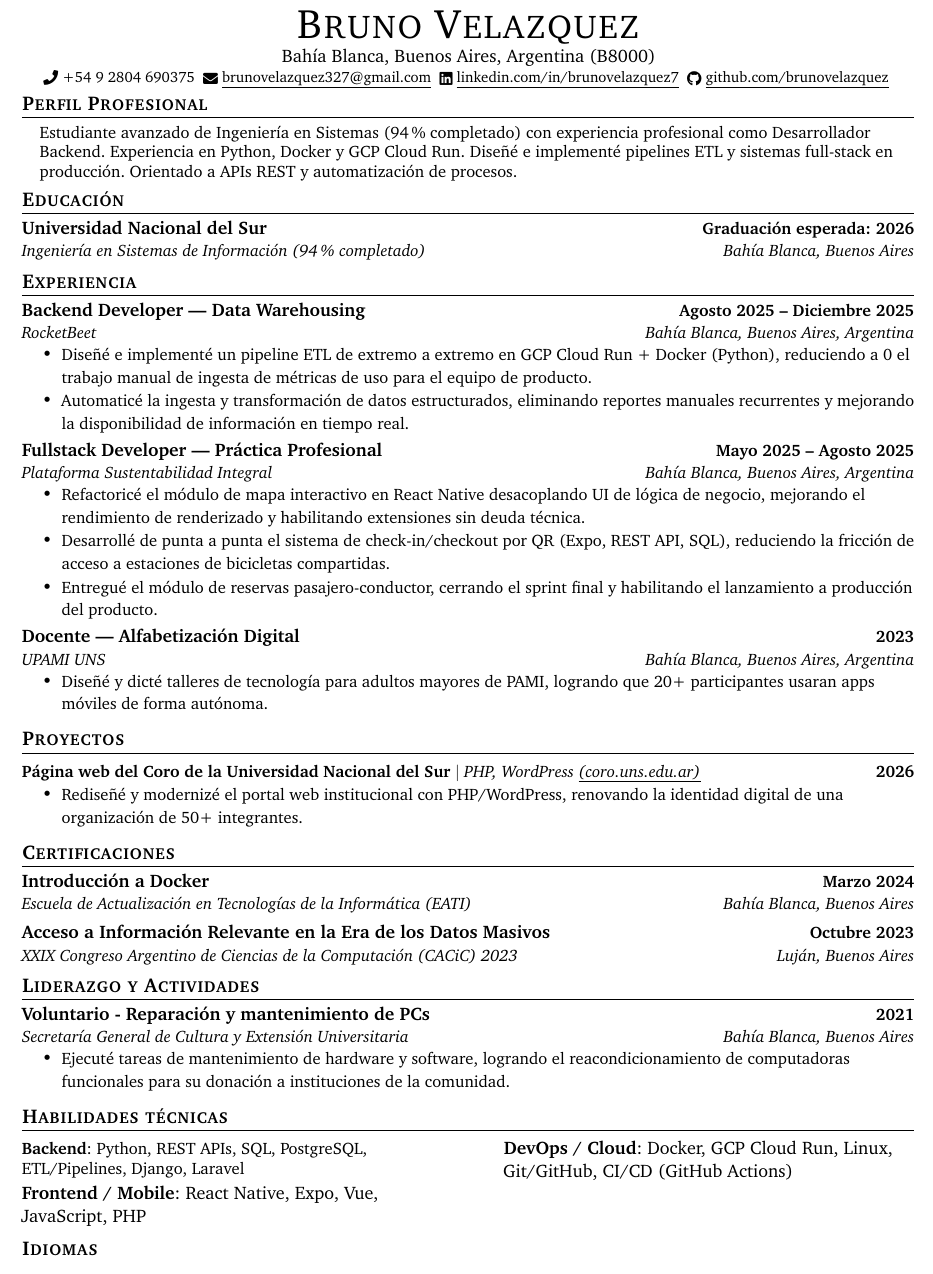
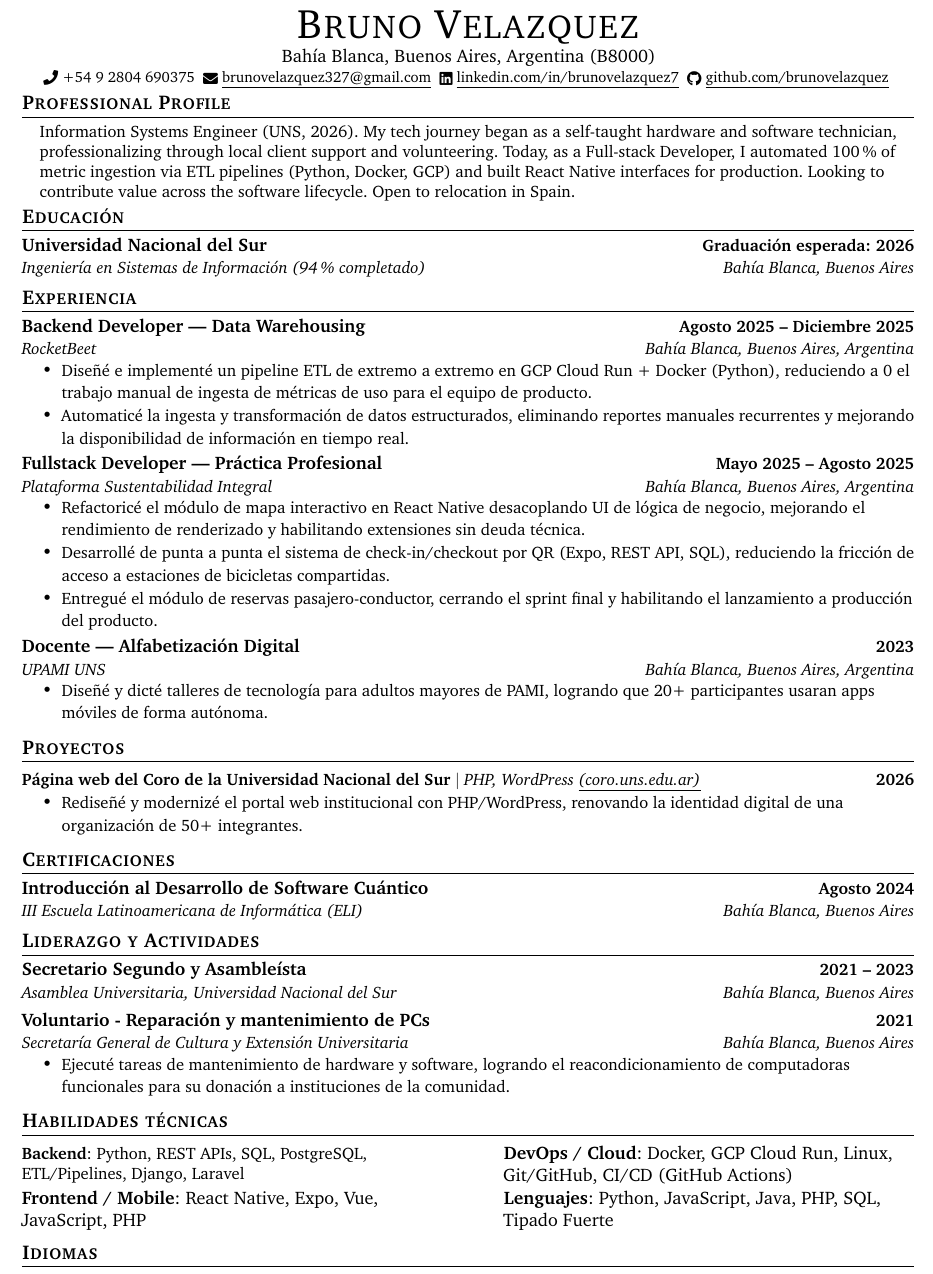
Before and after one commit to BrunoVelazquez/CurriculumVitae, a LaTeX document (main.tex, which reads scripts/out_certifications.tex, scripts/out_leadership.tex, scripts/out_profile.tex): part of the page, cut so that both start at the same text. Compiled offline with pdfLaTeX.

Commit message:
fullstack

```diff
--- a/main.tex
+++ b/main.tex
@@ -110,7 +110,6 @@
 
 
 %-----------PROFILE-----------
-  \immediate\write18{python scripts/profile.py \cvlang}
   \input{scripts/out_profile.tex}
 
 %-----------EDUCATION-----------
--- a/scripts/out_certifications.tex
+++ b/scripts/out_certifications.tex
@@ -1,13 +1,8 @@
 \section{Certificaciones}
 \resumeSubHeadingListStart
         \resumeSubheading
-        {Introducción a Docker}
-        {Marzo 2024}
-        {Escuela de Actualización en Tecnologías de la Informática (EATI)}
+        {Introducción al Desarrollo de Software Cuántico}
+        {Agosto 2024}
+        {III Escuela Latinoamericana de Informática (ELI)}
         {Bahía Blanca, Buenos Aires}
-        \resumeSubheading
-        {Acceso a Información Relevante en la Era de los Datos Masivos}
-        {Octubre 2023}
-        {XXIX Congreso Argentino de Ciencias de la Computación (CACiC) 2023}
-        {Luján, Buenos Aires}
   \resumeSubHeadingListEnd
--- a/scripts/out_leadership.tex
+++ b/scripts/out_leadership.tex
@@ -1,5 +1,10 @@
 \section{Liderazgo y Actividades}
 \resumeSubHeadingListStart
+    \resumeSubheading
+      {Secretario Segundo y Asambleísta}
+      {2021 -- 2023}
+      {Asamblea Universitaria, Universidad Nacional del Sur}
+      {Bahía Blanca, Buenos Aires}
     \resumeSubheading
       {Voluntario - Reparación y mantenimiento de PCs}
       {2021}
--- a/scripts/out_profile.tex
+++ b/scripts/out_profile.tex
@@ -1,7 +1,7 @@
-\section{Perfil Profesional}
+\section{Professional Profile}
 \begin{itemize}[leftmargin=0.15in, label={}]
     \small{\item{
-        Estudiante avanzado de Ingeniería en Sistemas (94\% completado) con experiencia profesional como Desarrollador Backend. Experiencia en Python, Docker y GCP Cloud Run. Diseñé e implementé pipelines ETL y sistemas full-stack en producción. Orientado a APIs REST y automatización de procesos.
+        Information Systems Engineer (UNS, 2026). My tech journey began as a self-taught hardware and software technician, professionalizing through local client support and volunteering. Today, as a Full-stack Developer, I automated 100\% of metric ingestion via ETL pipelines (Python, Docker, GCP) and built React Native interfaces for production. Looking to contribute value across the software lifecycle. Open to relocation in Spain.
     }}
 \end{itemize}
 \vspace{-16pt}
--- a/scripts/out_skills.tex
+++ b/scripts/out_skills.tex
@@ -2,6 +2,6 @@
 \begin{tabular*}{\textwidth}{@{}>{\raggedright\arraybackslash}p{0.46\textwidth}@{\hspace{0.08\textwidth}}>{\raggedright\arraybackslash}p{0.46\textwidth}@{}}
   \small
   \textbf{Backend}: Python, REST APIs, SQL, PostgreSQL, ETL/Pipelines, Django, Laravel & \textbf{DevOps / Cloud}: Docker, GCP Cloud Run, Linux, Git/GitHub, CI/CD (GitHub Actions) \\[2pt]
-  \textbf{Frontend / Mobile}: React Native, Expo, Vue, JavaScript, PHP &  \\[2pt]
+  \textbf{Frontend / Mobile}: React Native, Expo, Vue, JavaScript, PHP & \textbf{Lenguajes}: Python, JavaScript, Java, PHP, SQL, Tipado Fuerte \\[2pt]
 \end{tabular*}
 \vspace{-10pt}
```
Also changed, not shown: CV-BrunoVelazquez.pdf, CV-BrunoVelazquez_EN.pdf, CV-BrunoVelazquez_ES.pdf, CV-BrunoVelazquez_Fullstack Developer.pdf (added), main.pdf, 4 other files.
